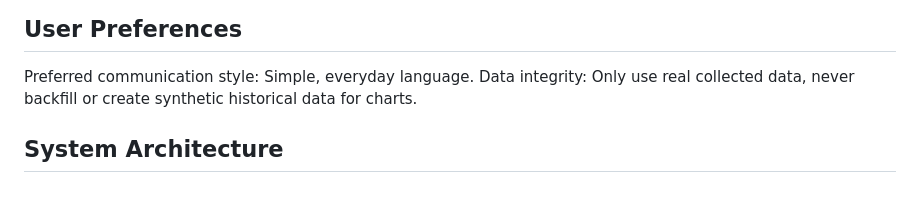
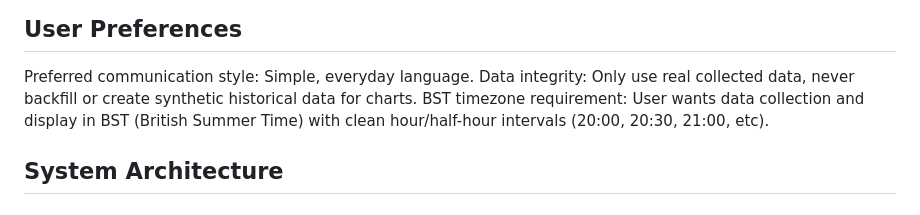
Before and after one commit to danieljgriffin/FinanceTracker, a Markdown page: replit.md, the part around the change. GitHub-like rendering.

Commit message:
Set system to use British Summer Time for data collection and display
Update replit.md to reflect user requirement for BST timezone and specific data collection intervals.

Replit-Commit-Author: Agent
Replit-Commit-Session-Id: 54a4708f-c44e-4e8a-9ad6-3f7b7dc05b9b
Replit-Commit-Checkpoint-Type: full_checkpoint
Replit-Commit-Screenshot-Url: https://storage.googleapis.com/screenshot-production-us-central1/d570fb0a-fe4c-4fda-b5c3-aa409779e17c/54a4708f-c44e-4e8a-9ad6-3f7b7dc05b9b/rb43TvZ

```diff
--- a/replit.md
+++ b/replit.md
@@ -8,6 +8,7 @@ This Flask-based web application provides a comprehensive personal finance track
 
 Preferred communication style: Simple, everyday language.
 Data integrity: Only use real collected data, never backfill or create synthetic historical data for charts.
+BST timezone requirement: User wants data collection and display in BST (British Summer Time) with clean hour/half-hour intervals (20:00, 20:30, 21:00, etc).
 
 ## System Architecture
 
```
